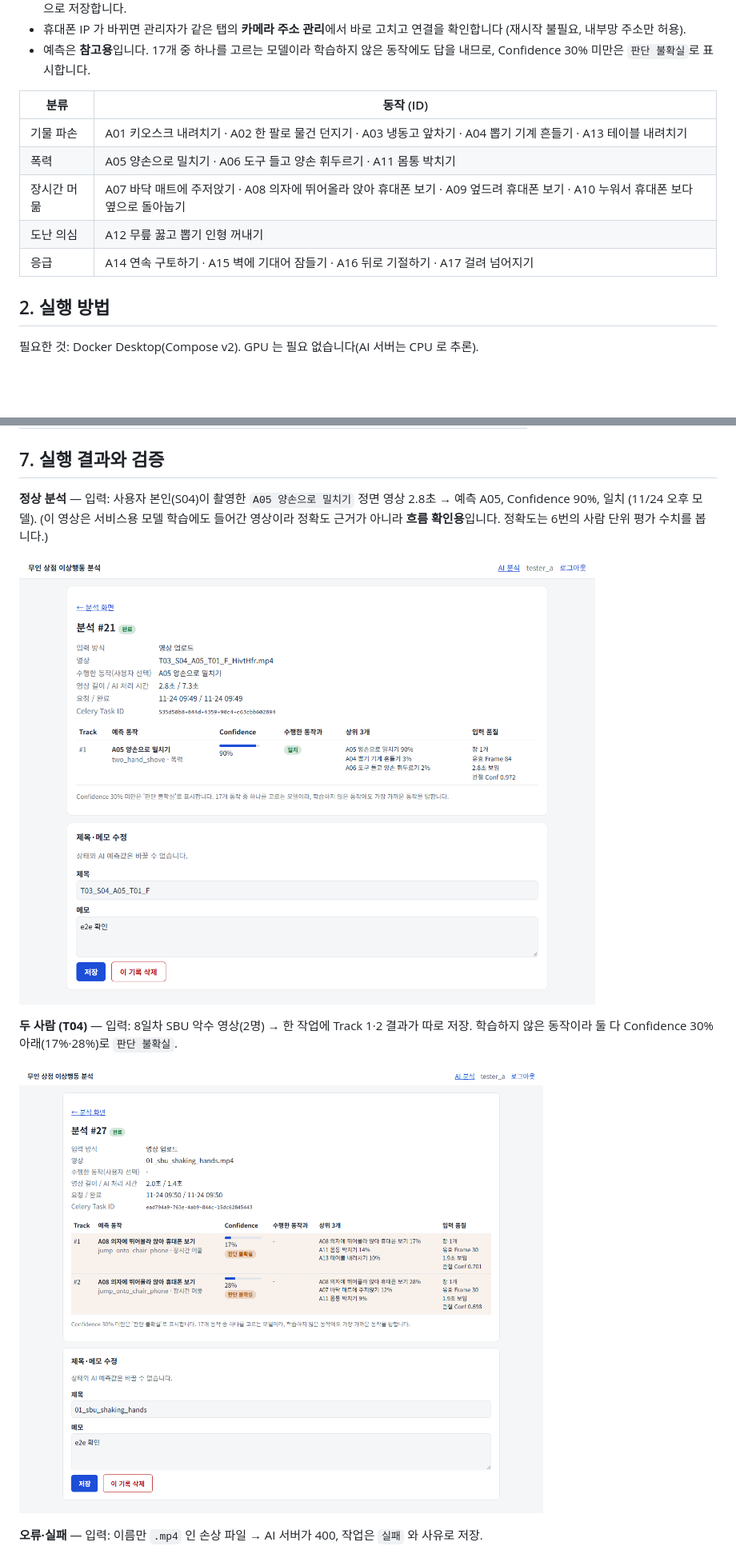
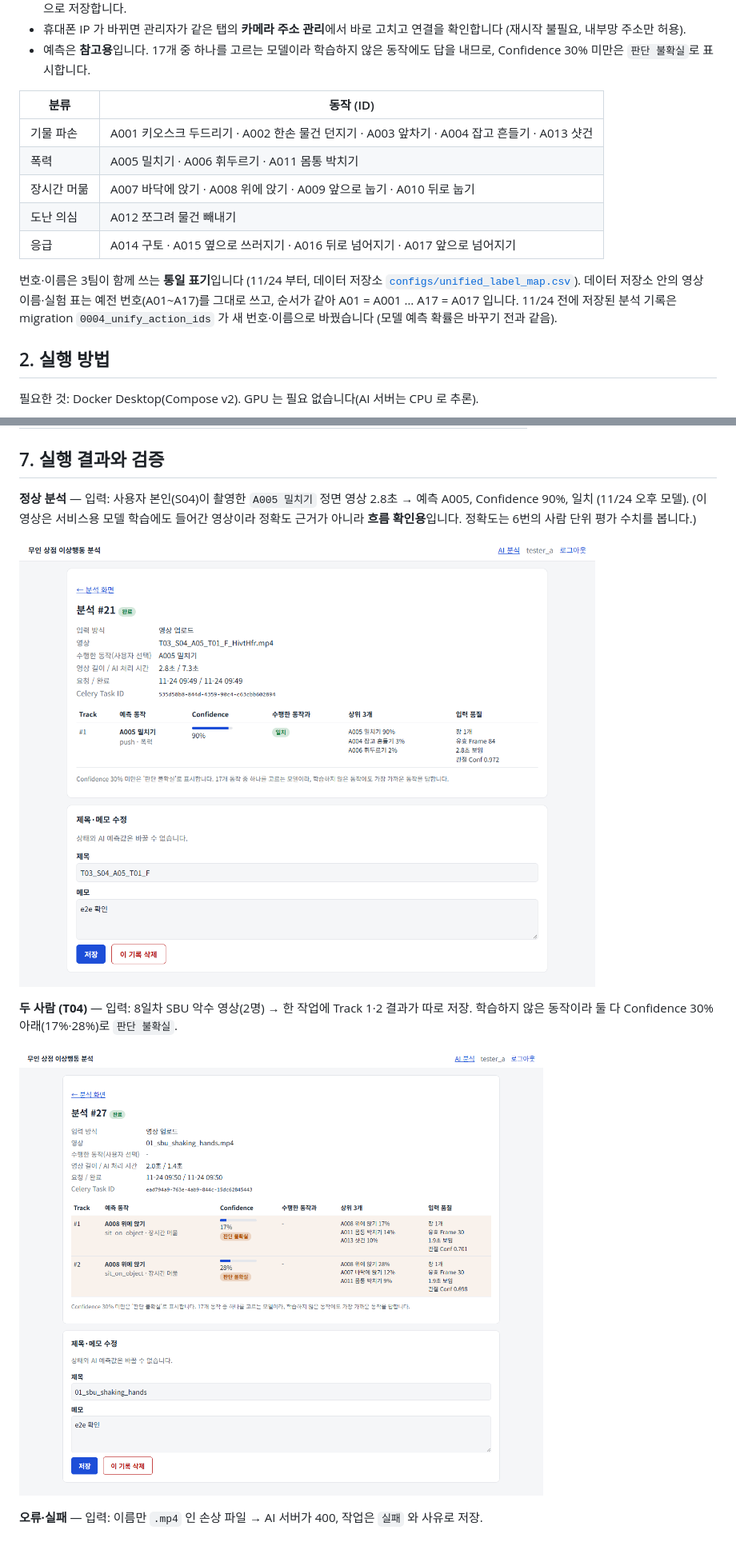
Before and after one commit to wlgptjd333/store-anomaly-service, a Markdown page: README.md, 2 parts joined by grey strips. Shown at 80% size. GitHub-like rendering; pictures changed too: docs/images/screen_result_success.png, docs/images/screen_result_two_people.png; blank space fills up the shorter version.

Commit message:
동작 번호·이름을 3팀 통일 표기로 (A001 kiosk_tap 키오스크 두드리기 …): 모델 Class, 화면·대시보드, 기존 기록 migration 0004, 테스트·E2E·캡처

```diff
--- a/README.md
+++ b/README.md
@@ -19,11 +19,15 @@
 
 | 분류 | 동작 (ID) |
 |---|---|
-| 기물 파손 | A01 키오스크 내려치기 · A02 한 팔로 물건 던지기 · A03 냉동고 앞차기 · A04 뽑기 기계 흔들기 · A13 테이블 내려치기 |
-| 폭력 | A05 양손으로 밀치기 · A06 도구 들고 양손 휘두르기 · A11 몸통 박치기 |
-| 장시간 머묾 | A07 바닥 매트에 주저앉기 · A08 의자에 뛰어올라 앉아 휴대폰 보기 · A09 엎드려 휴대폰 보기 · A10 누워서 휴대폰 보다 옆으로 돌아눕기 |
-| 도난 의심 | A12 무릎 꿇고 뽑기 인형 꺼내기 |
-| 응급 | A14 연속 구토하기 · A15 벽에 기대어 잠들기 · A16 뒤로 기절하기 · A17 걸려 넘어지기 |
+| 기물 파손 | A001 키오스크 두드리기 · A002 한손 물건 던지기 · A003 앞차기 · A004 잡고 흔들기 · A013 샷건 |
+| 폭력 | A005 밀치기 · A006 휘두르기 · A011 몸통 박치기 |
+| 장시간 머묾 | A007 바닥에 앉기 · A008 위에 앉기 · A009 앞으로 눕기 · A010 뒤로 눕기 |
+| 도난 의심 | A012 쪼그려 물건 빼내기 |
+| 응급 | A014 구토 · A015 옆으로 쓰러지기 · A016 뒤로 넘어지기 · A017 앞으로 넘어지기 |
+
+번호·이름은 3팀이 함께 쓰는 **통일 표기**입니다 (11/24 부터, 데이터 저장소 [`configs/unified_label_map.csv`](https://github.com/wlgptjd333/unmanned-store-anomaly/blob/main/configs/unified_label_map.csv)).
+데이터 저장소 안의 영상 이름·실험 표는 예전 번호(A01~A17)를 그대로 쓰고, 순서가 같아 A01 = A001 … A17 = A017 입니다.
+11/24 전에 저장된 분석 기록은 migration `0004_unify_action_ids` 가 새 번호·이름으로 바꿨습니다 (모델 예측 확률은 바꾸기 전과 같음).
 
 ## 2. 실행 방법
 
@@ -325,7 +329,7 @@ FastAPI `POST /predict/video` 응답 형식 (발췌, 11/23 첫 모델 때 받은
 
 ## 7. 실행 결과와 검증
 
-**정상 분석** — 입력: 사용자 본인(S04)이 촬영한 `A05 양손으로 밀치기` 정면 영상 2.8초 → 예측 A05, Confidence 90%, 일치 (11/24 오후 모델).
+**정상 분석** — 입력: 사용자 본인(S04)이 촬영한 `A005 밀치기` 정면 영상 2.8초 → 예측 A005, Confidence 90%, 일치 (11/24 오후 모델).
 (이 영상은 서비스용 모델 학습에도 들어간 영상이라 정확도 근거가 아니라 **흐름 확인용**입니다. 정확도는 6번의 사람 단위 평가 수치를 봅니다.)
 
 ![정상 분석 결과](docs/images/screen_result_success.png)
```
Also changed, not shown: other parts of README.md (+12 -12 lines), docs/images/screen_admin_jobs.png, docs/images/screen_dashboard.png, docs/images/screen_index_ipwebcam.png, docs/images/screen_index_upload.png, 7 other files.
